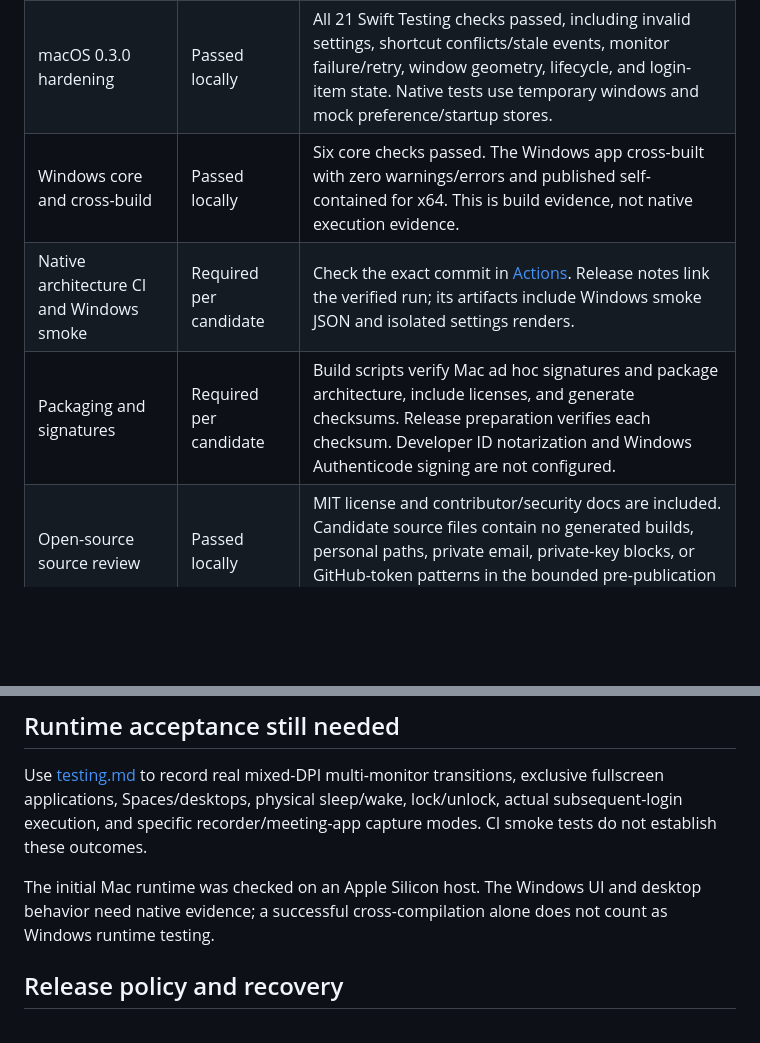
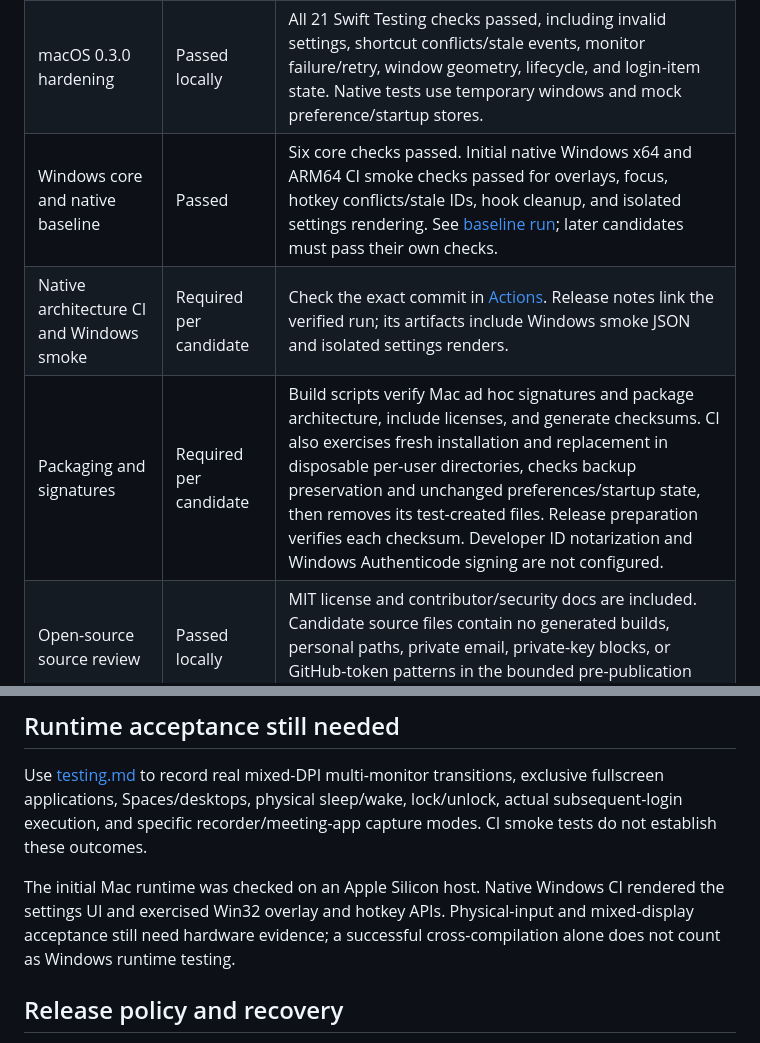
Before and after one commit to jjs-mm/cursor-halo, a Markdown page: docs/validation.md, 2 parts joined by grey strips. GitHub-like rendering; blank space fills up the shorter version.

```diff
--- a/docs/validation.md
+++ b/docs/validation.md
@@ -8,16 +8,16 @@ Candidate: **0.3.0**, first public macOS/Windows development release. This file
 | --- | --- | --- |
 | macOS prior local runtime | Passed for bounded checks | Native settings, preference persistence across restart, click-through/non-key window properties, physical-keyboard shortcut, and login registration on/off were checked during the initial Mac implementation. |
 | macOS 0.3.0 hardening | Passed locally | All 21 Swift Testing checks passed, including invalid settings, shortcut conflicts/stale events, monitor failure/retry, window geometry, lifecycle, and login-item state. Native tests use temporary windows and mock preference/startup stores. |
-| Windows core and cross-build | Passed locally | Six core checks passed. The Windows app cross-built with zero warnings/errors and published self-contained for x64. This is build evidence, not native execution evidence. |
+| Windows core and native baseline | Passed | Six core checks passed. Initial native Windows x64 and ARM64 CI smoke checks passed for overlays, focus, hotkey conflicts/stale IDs, hook cleanup, and isolated settings rendering. See [baseline run](https://github.com/jjs-mm/cursor-halo/actions/runs/42997152227); later candidates must pass their own checks. |
 | Native architecture CI and Windows smoke | Required per candidate | Check the exact commit in [Actions](https://github.com/jjs-mm/cursor-halo/actions/workflows/ci.yml). Release notes link the verified run; its artifacts include Windows smoke JSON and isolated settings renders. |
-| Packaging and signatures | Required per candidate | Build scripts verify Mac ad hoc signatures and package architecture, include licenses, and generate checksums. Release preparation verifies each checksum. Developer ID notarization and Windows Authenticode signing are not configured. |
+| Packaging and signatures | Required per candidate | Build scripts verify Mac ad hoc signatures and package architecture, include licenses, and generate checksums. CI also exercises fresh installation and replacement in disposable per-user directories, checks backup preservation and unchanged preferences/startup state, then removes its test-created files. Release preparation verifies each checksum. Developer ID notarization and Windows Authenticode signing are not configured. |
 | Open-source source review | Passed locally | MIT license and contributor/security docs are included. Candidate source files contain no generated builds, personal paths, private email, private-key blocks, or GitHub-token patterns in the bounded pre-publication scan. |
 
 ## Runtime acceptance still needed
 
 Use [testing.md](testing.md) to record real mixed-DPI multi-monitor transitions, exclusive fullscreen applications, Spaces/desktops, physical sleep/wake, lock/unlock, actual subsequent-login execution, and specific recorder/meeting-app capture modes. CI smoke tests do not establish these outcomes.
 
-The initial Mac runtime was checked on an Apple Silicon host. The Windows UI and desktop behavior need native evidence; a successful cross-compilation alone does not count as Windows runtime testing.
+The initial Mac runtime was checked on an Apple Silicon host. Native Windows CI rendered the settings UI and exercised Win32 overlay and hotkey APIs. Physical-input and mixed-display acceptance still need hardware evidence; a successful cross-compilation alone does not count as Windows runtime testing.
 
 ## Release policy and recovery
 
```
Also changed, not shown: README.md (+4 -0 lines), docs/images/windows-settings.png (added), 5 other files.
